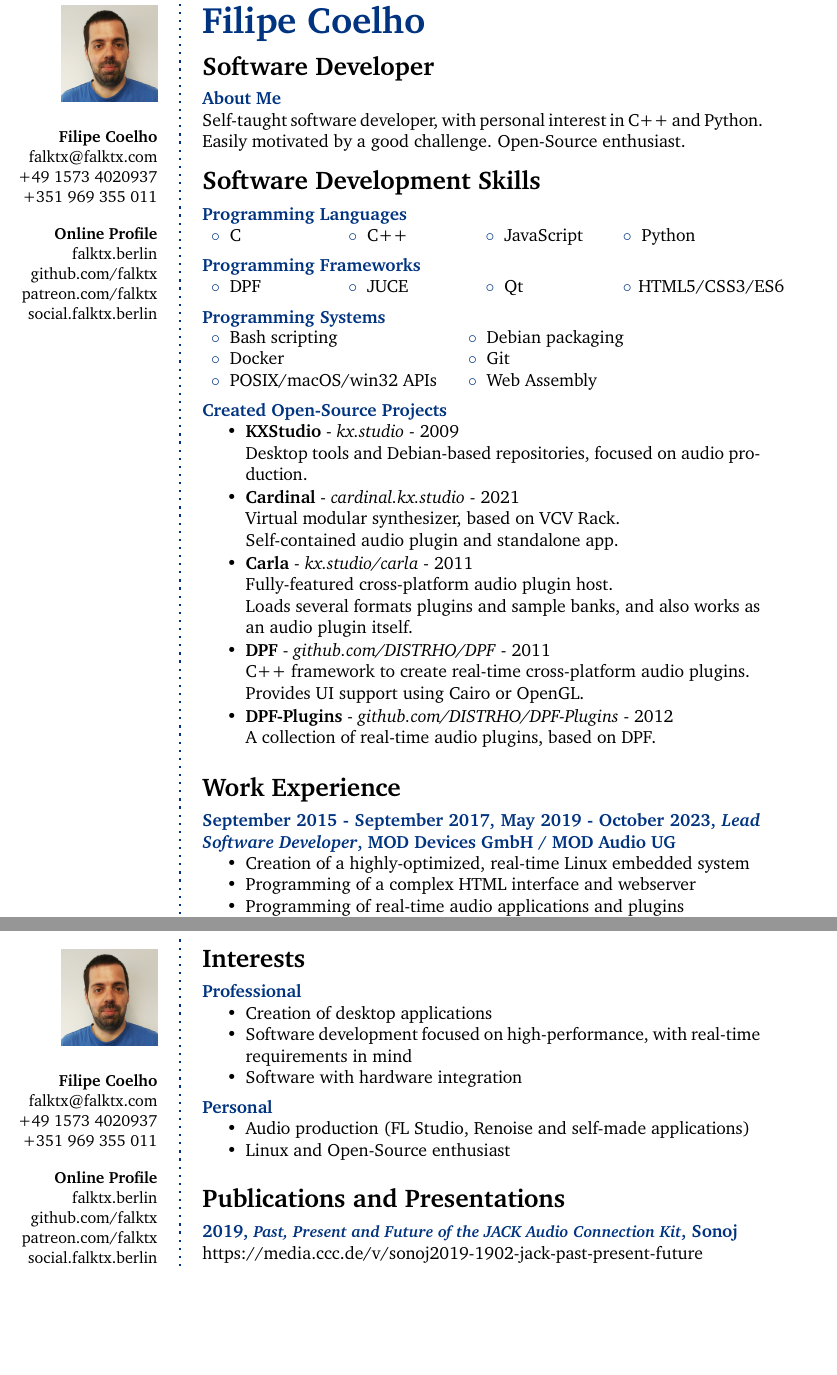
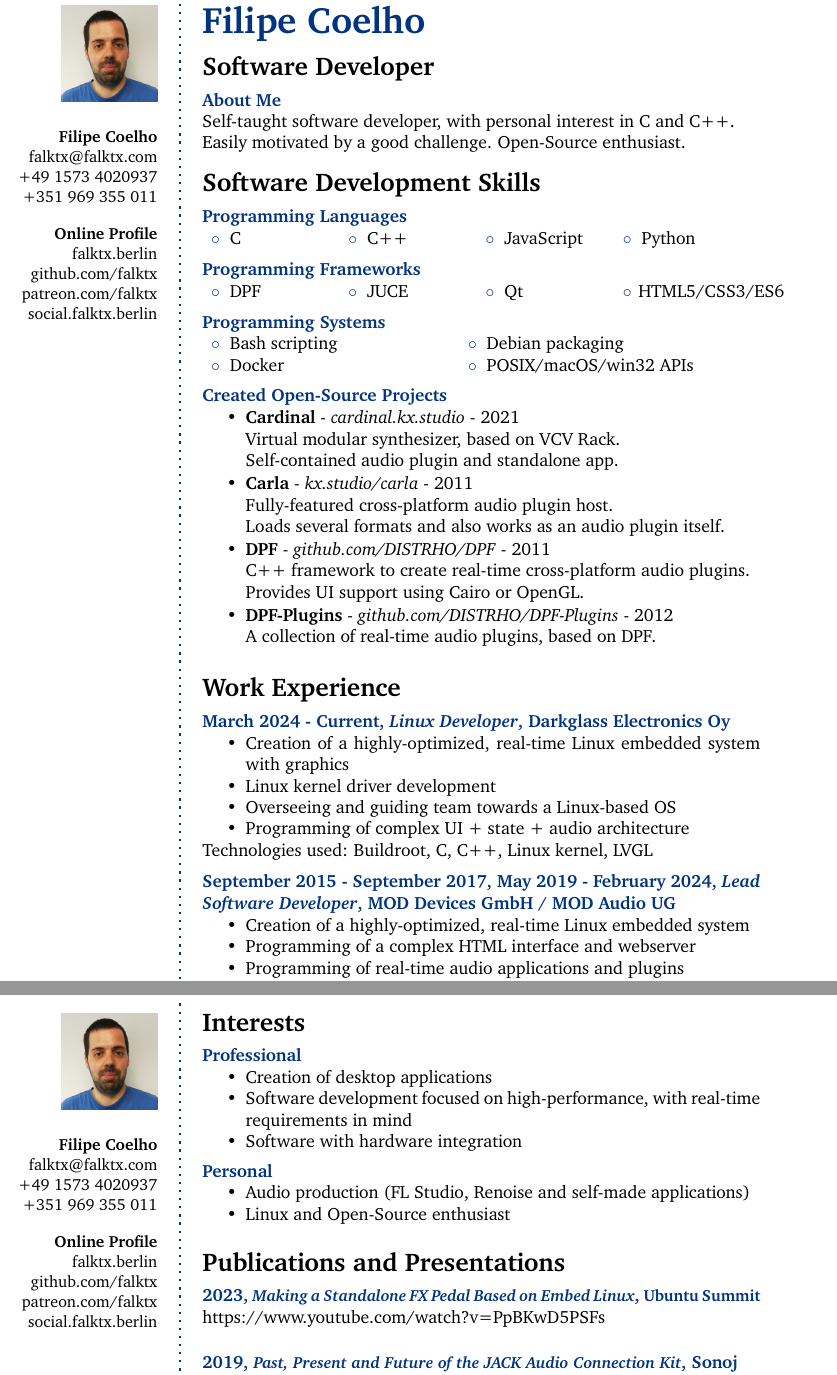
Before and after one commit to falkTX/falktx-web, a LaTeX CV (cv/cv.tex): two parts of pages 1 and 2 of 2, joined at a grey line, cut so that both start at the same text, the shorter picture padded with empty space. Compiled offline with pdfLaTeX.

Commit message:
Update cv to mention darkglass
Signed-off-by: falkTX <falktx@falktx.com>

```diff
--- a/cv/cv.tex
+++ b/cv/cv.tex
@@ -68,7 +68,7 @@ social.falktx.berlin \\
 %----------------------------------------------------------------------------------------
 
 \aboutme{About Me}{\\
-Self-taught software developer, with personal interest in C++ and Python.\\
+Self-taught software developer, with personal interest in C and C++.\\
 Easily motivated by a good challenge. Open-Source enthusiast.
 }
 
@@ -97,16 +97,15 @@ Easily motivated by a good challenge. Open-Source enthusiast.
 \CVItem{Programming Systems}
 {\begin{tabular}{p{0.3\textwidth} p{0.3\textwidth}}
 \bluebullet Bash scripting & \bluebullet Debian packaging\\
-\bluebullet Docker & \bluebullet Git\\
-\bluebullet POSIX/macOS/win32 APIs & \bluebullet Web Assembly\\
+\bluebullet Docker & \bluebullet POSIX/macOS/win32 APIs\\
 \end{tabular}}
 
 %------------------------------------------------
 
 \CVItem{Created Open-Source Projects}{
 \begin{itemize}
-	\item \textbf{KXStudio} - \textit{kx.studio} - 2009\\
-	  Desktop tools and Debian-based repositories, focused on audio production.\vspace{0.04cm}
+% 	\item \textbf{KXStudio} - \textit{kx.studio} - 2009\\
+% 	  Desktop tools and Debian-based repositories, focused on audio production.\vspace{0.04cm}
 
 	\item \textbf{Cardinal} - \textit{cardinal.kx.studio} - 2021\\
 	  Virtual modular synthesizer, based on VCV Rack.\\
@@ -114,7 +113,7 @@ Easily motivated by a good challenge. Open-Source enthusiast.
 
 	\item \textbf{Carla} - \textit{kx.studio/carla} - 2011\\
 	  Fully-featured cross-platform audio plugin host.\\
-	  Loads several formats plugins and sample banks, and also works as an audio plugin itself.\vspace{0.04cm}
+	  Loads several formats and also works as an audio plugin itself.\vspace{0.04cm}
 
 	\item \textbf{DPF} - \textit{github.com/DISTRHO/DPF} - 2011\\
 	  C++ framework to create real-time cross-platform audio plugins.\\
@@ -141,7 +140,19 @@ Easily motivated by a good challenge. Open-Source enthusiast.
 
 %------------------------------------------------
 
-\CVItem{September 2015 - September 2017, May 2019 - October 2023, \textit{Lead Software Developer}, MOD Devices GmbH / MOD Audio UG}{
+\CVItem{March 2024 - Current, \textit{Linux Developer}, Darkglass Electronics Oy}{
+\begin{itemize}
+	\item Creation of a highly-optimized, real-time Linux embedded system with graphics
+	\item Linux kernel driver development
+	\item Overseeing and guiding team towards a Linux-based OS
+	\item Programming of complex UI + state + audio architecture
+\end{itemize}
+Technologies used: Buildroot, C, C++, Linux kernel, LVGL
+}
+
+%------------------------------------------------
+
+\CVItem{September 2015 - September 2017, May 2019 - February 2024, \textit{Lead Software Developer}, MOD Devices GmbH / MOD Audio UG}{
 \begin{itemize}
 	\item Creation of a highly-optimized, real-time Linux embedded system
 	\item Programming of a complex HTML interface and webserver
@@ -251,9 +262,14 @@ Technologies used: Ansible, Django, Docker, Go, GCP, Grafana, ReactJS
 
 %------------------------------------------------
 
+\CVItem{2023, \textit{\small{Making a Standalone FX Pedal Based on Embed Linux}\normalsize}, \small{Ubuntu Summit}\normalsize}{
+ https://www.youtube.com/watch?v=PpBKwD5PSFs
+\vspace{0.3691cm}
+}
+
 \CVItem{2019, \textit{\small{Past, Present and Future of the JACK Audio Connection Kit}\normalsize}, Sonoj}{
  https://media.ccc.de/v/sonoj2019-1902-jack-past-present-future
-\vspace{0.25cm}
+\vspace{0.3691cm}
 }
 
 \CVItem{2018, \textit{\small{An explanation of various plugin formats and why they exist}\normalsize}, Sonoj}{
```
Also changed, not shown: files/cv.pdf, cv/cv.tex (26 more changed lines).
